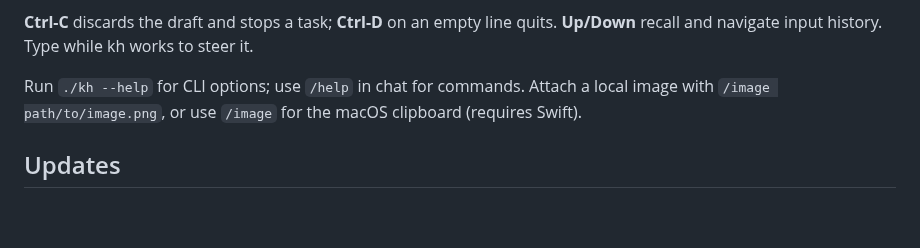
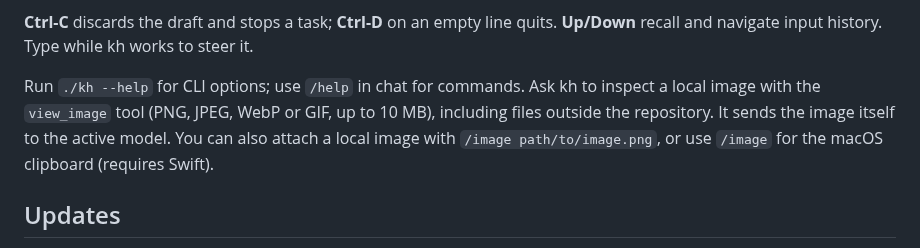
Before and after one commit to kshitijdesai99/kshitij-harness, a Markdown page: README.md, the part around the change. Rendered like a GitHub page; blank space fills up the shorter version.

Commit message:
Add local image viewing and correct memory diagram flows

```diff
--- a/README.md
+++ b/README.md
@@ -32,7 +32,7 @@ Outside tmux, interactive launches create a fresh, uniquely named tmux session;
 
 **Ctrl-C** discards the draft and stops a task; **Ctrl-D** on an empty line quits. **Up/Down** recall and navigate input history. Type while kh works to steer it.
 
-Run `./kh --help` for CLI options; use `/help` in chat for commands. Attach a local image with `/image path/to/image.png`, or use `/image` for the macOS clipboard (requires Swift).
+Run `./kh --help` for CLI options; use `/help` in chat for commands. Ask kh to inspect a local image with the `view_image` tool (PNG, JPEG, WebP or GIF, up to 10 MB), including files outside the repository. It sends the image itself to the active model. You can also attach a local image with `/image path/to/image.png`, or use `/image` for the macOS clipboard (requires Swift).
 
 ## Updates
 
```
Also changed, not shown: memory-architecture.png, 16 other files.
